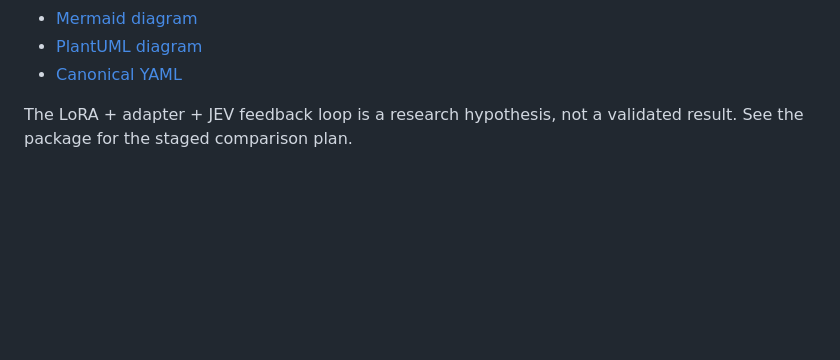
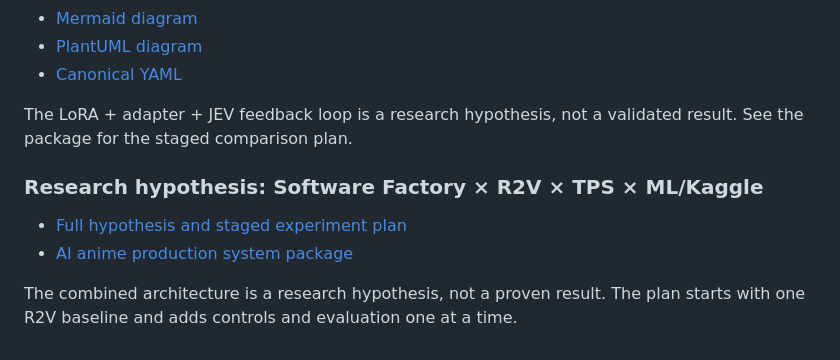
Before and after one commit to bonsai/r2v, a Markdown page: README.md, the part around the change. Drawn GitHub-style; blank space fills up the shorter version.

Commit message:
docs: link Software Factory R2V TPS hypothesis

```diff
--- a/README.md
+++ b/README.md
@@ -113,3 +113,11 @@ Reusable structured design package for Reference / Generation / Eval-JEV / TPS-G
 - [Canonical YAML](docs/ai-anime-production/production-system.yaml)
 
 The LoRA + adapter + JEV feedback loop is a research hypothesis, not a validated result. See the package for the staged comparison plan.
+
+
+### Research hypothesis: Software Factory × R2V × TPS × ML/Kaggle
+
+- [Full hypothesis and staged experiment plan](docs/ai-anime-production/hypothesis.md)
+- [AI anime production system package](docs/ai-anime-production/README.md)
+
+The combined architecture is a research hypothesis, not a proven result. The plan starts with one R2V baseline and adds controls and evaluation one at a time.
```
